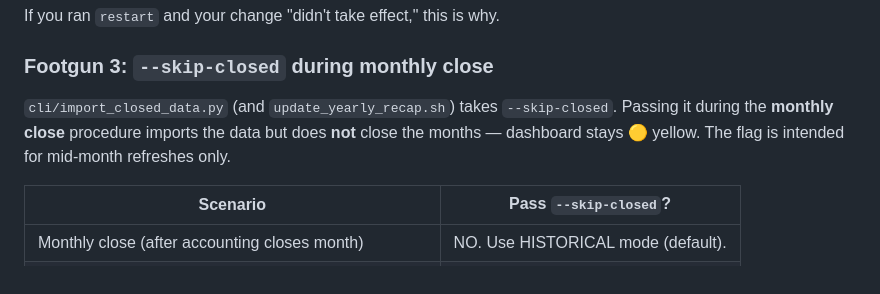
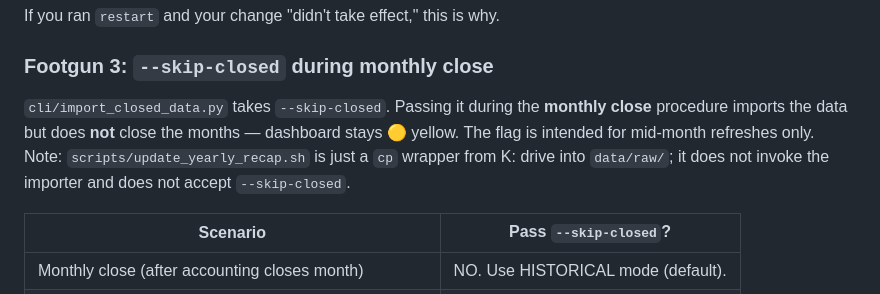
Before and after one commit to daseme/ctv-bookedbiz-db, a Markdown page: docs/LLM_SYSTEM_GUIDE.md, the part around the change. GitHub-like rendering.

```diff
--- a/docs/LLM_SYSTEM_GUIDE.md
+++ b/docs/LLM_SYSTEM_GUIDE.md
@@ -285,7 +285,7 @@ If you ran `restart` and your change "didn't take effect," this is why.
 
 ### Footgun 3: `--skip-closed` during monthly close
 
-`cli/import_closed_data.py` (and `update_yearly_recap.sh`) takes `--skip-closed`. Passing it during the **monthly close** procedure imports the data but does **not** close the months — dashboard stays 🟡 yellow. The flag is intended for mid-month refreshes only.
+`cli/import_closed_data.py` takes `--skip-closed`. Passing it during the **monthly close** procedure imports the data but does **not** close the months — dashboard stays 🟡 yellow. The flag is intended for mid-month refreshes only. Note: `scripts/update_yearly_recap.sh` is just a `cp` wrapper from K: drive into `data/raw/`; it does not invoke the importer and does not accept `--skip-closed`.
 
 | Scenario | Pass `--skip-closed`? |
 |---|---|
```
Also changed, not shown: docs/HUMAN_OPERATOR_GUIDE.md (+27 -11 lines).
